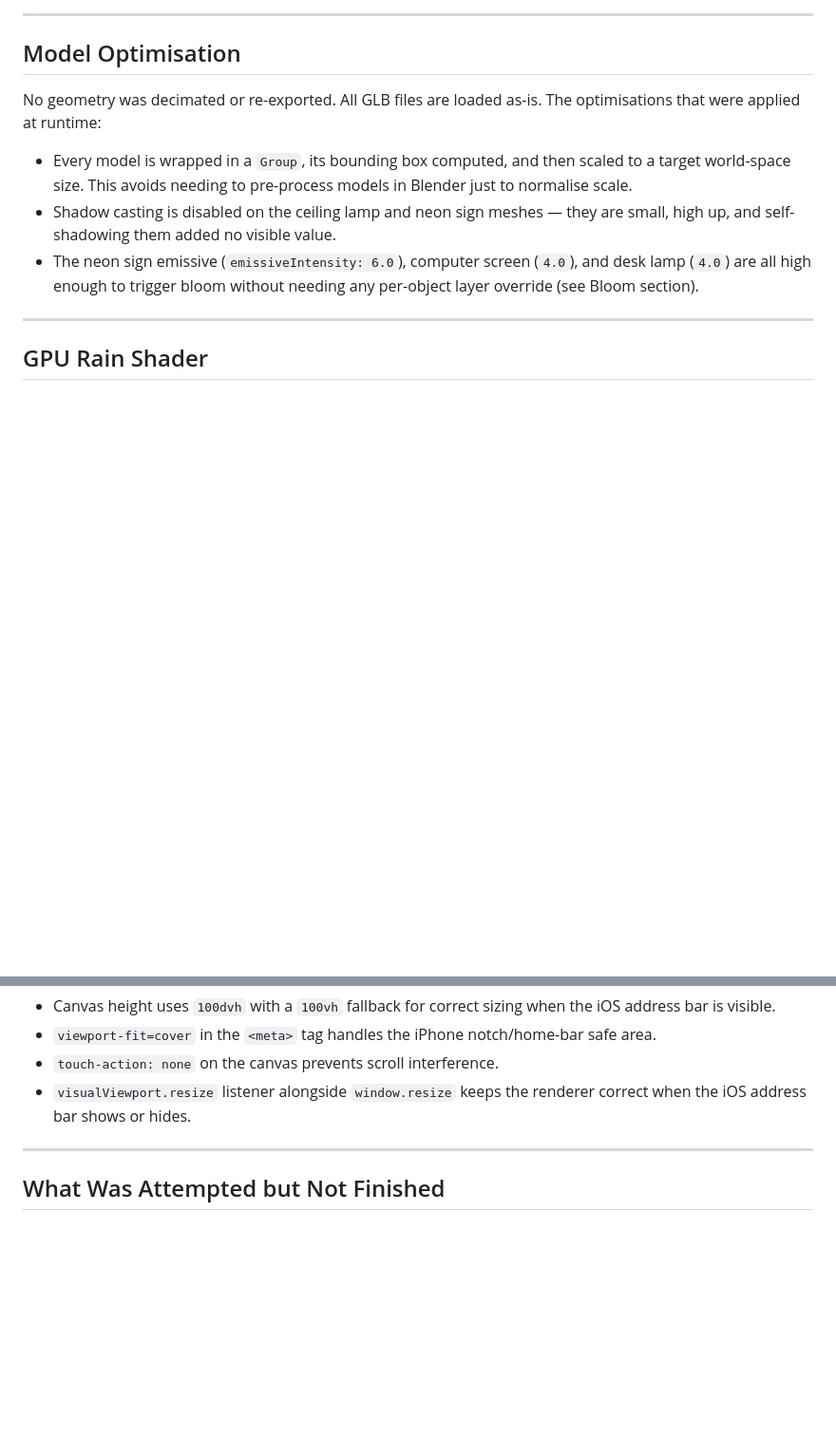
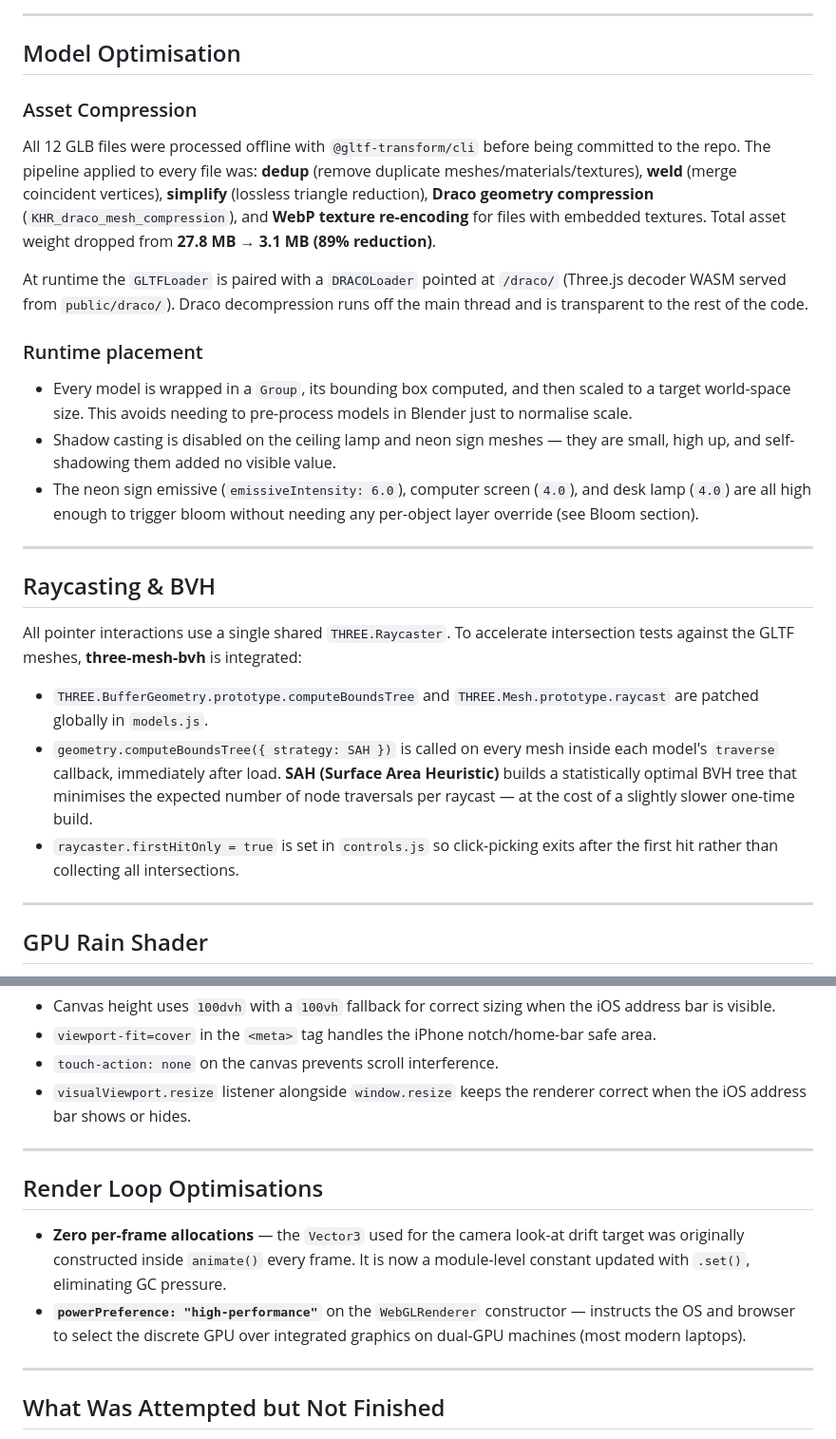
Before and after one commit to xkhaliil/RainyCreepThreeJS, a Markdown page: README.md, 2 parts joined by grey strips. Shown at 95% size. Rendered like a GitHub page; blank space fills up the shorter version.

Commit message:
refactor: optimize asset loading and interaction performance with compression and BVH integration

```diff
--- a/README.md
+++ b/README.md
@@ -52,11 +52,27 @@ The HDRI (`DaySkyHDRI020A.exr`) is used only for image-based _reflections_ (`sce
 
 ## Model Optimisation
 
-No geometry was decimated or re-exported. All GLB files are loaded as-is. The optimisations that were applied at runtime:
+### Asset Compression
+
+All 12 GLB files were processed offline with `@gltf-transform/cli` before being committed to the repo. The pipeline applied to every file was: **dedup** (remove duplicate meshes/materials/textures), **weld** (merge coincident vertices), **simplify** (lossless triangle reduction), **Draco geometry compression** (`KHR_draco_mesh_compression`), and **WebP texture re-encoding** for files with embedded textures. Total asset weight dropped from **27.8 MB → 3.1 MB (89% reduction)**.
+
+At runtime the `GLTFLoader` is paired with a `DRACOLoader` pointed at `/draco/` (Three.js decoder WASM served from `public/draco/`). Draco decompression runs off the main thread and is transparent to the rest of the code.
+
+### Runtime placement
 
 - Every model is wrapped in a `Group`, its bounding box computed, and then scaled to a target world-space size. This avoids needing to pre-process models in Blender just to normalise scale.
 - Shadow casting is disabled on the ceiling lamp and neon sign meshes — they are small, high up, and self-shadowing them added no visible value.
 - The neon sign emissive (`emissiveIntensity: 6.0`), computer screen (`4.0`), and desk lamp (`4.0`) are all high enough to trigger bloom without needing any per-object layer override (see Bloom section).
+
+---
+
+## Raycasting & BVH
+
+All pointer interactions use a single shared `THREE.Raycaster`. To accelerate intersection tests against the GLTF meshes, **three-mesh-bvh** is integrated:
+
+- `THREE.BufferGeometry.prototype.computeBoundsTree` and `THREE.Mesh.prototype.raycast` are patched globally in `models.js`.
+- `geometry.computeBoundsTree({ strategy: SAH })` is called on every mesh inside each model's `traverse` callback, immediately after load. **SAH (Surface Area Heuristic)** builds a statistically optimal BVH tree that minimises the expected number of node traversals per raycast — at the cost of a slightly slower one-time build.
+- `raycaster.firstHitOnly = true` is set in `controls.js` so click-picking exits after the first hit rather than collecting all intersections.
 
 ---
 
@@ -129,6 +145,13 @@ Thunder strikes fire automatically on a 15–45 second random timer: the curtain
 
 ---
 
+## Render Loop Optimisations
+
+- **Zero per-frame allocations** — the `Vector3` used for the camera look-at drift target was originally constructed inside `animate()` every frame. It is now a module-level constant updated with `.set()`, eliminating GC pressure.
+- **`powerPreference: "high-performance"`** on the `WebGLRenderer` constructor — instructs the OS and browser to select the discrete GPU over integrated graphics on dual-GPU machines (most modern laptops).
+
+---
+
 ## What Was Attempted but Not Finished
 
 - **Selective bloom per object** — tried with two composers and a dedicated bloom layer. Dropped due to the per-frame cost.
```
